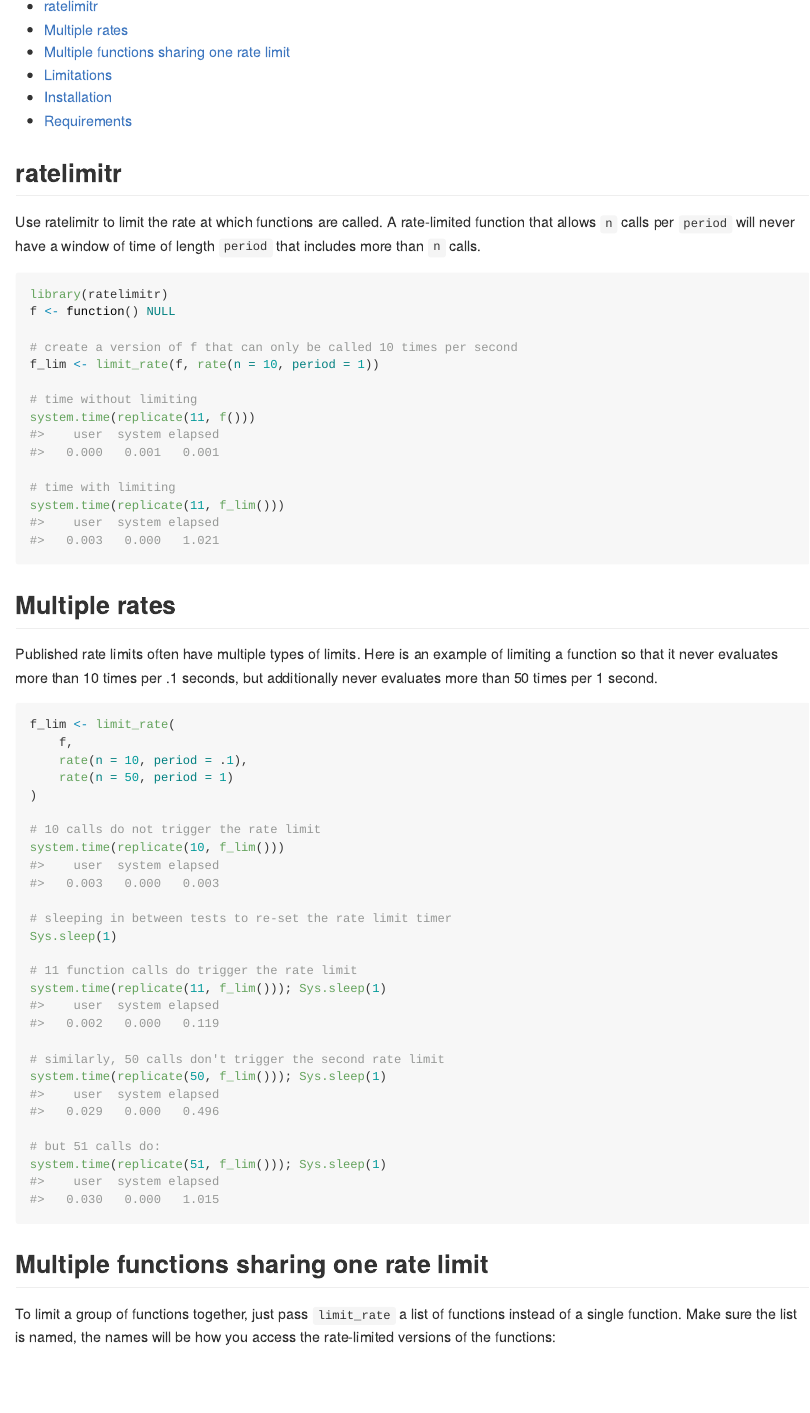
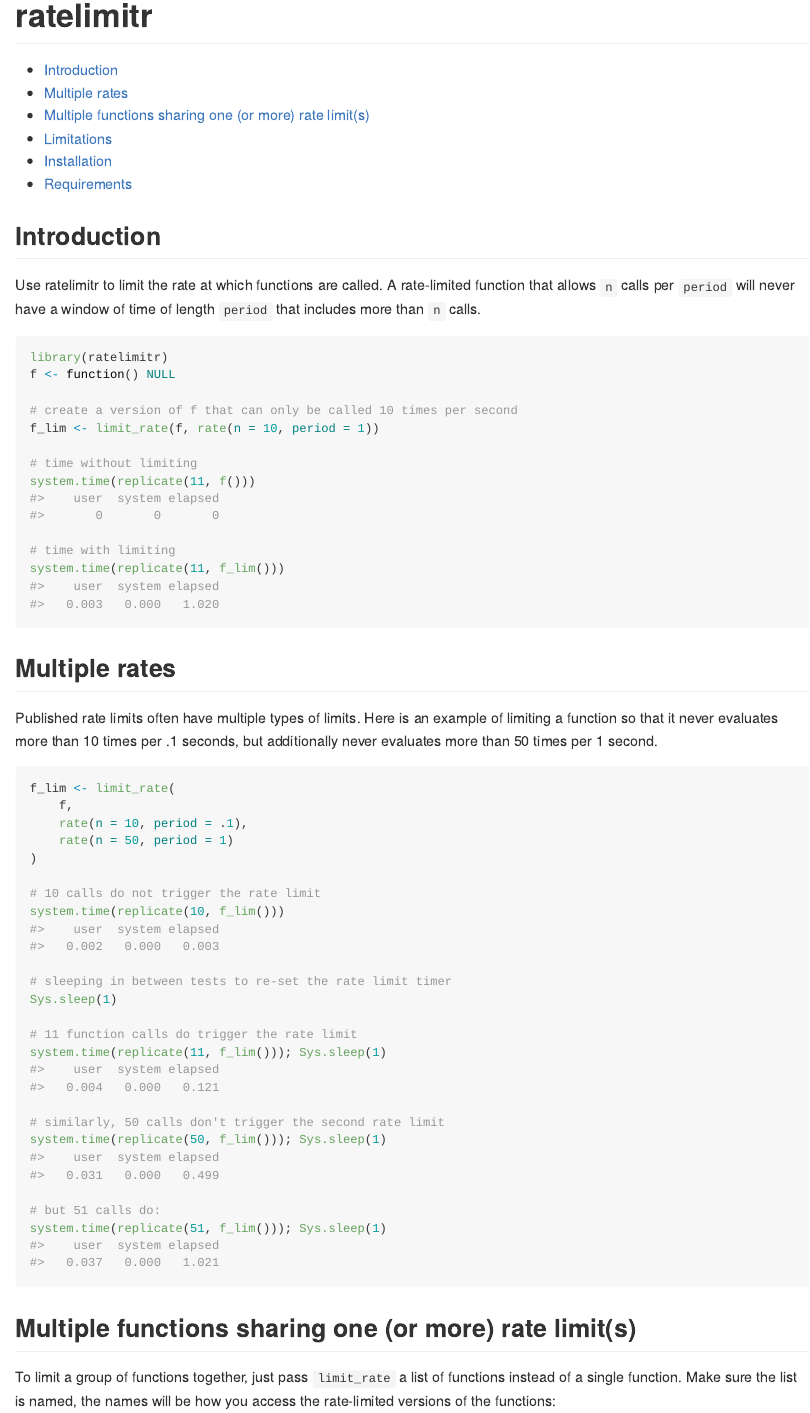
Before and after one commit to tarakc02/ratelimitr, an R Markdown document (README.Rmd): the page in a window 1100 px wide, from its top. The pictures show the output file README.md that the author committed with the source, drawn offline in the style of GitHub.

Commit message:
Update title/subtitles of README

````diff
--- a/README.Rmd
+++ b/README.Rmd
@@ -14,7 +15,7 @@ knitr::opts_chunk$set(
 )
 ```
 
-## ratelimitr
+## Introduction
 Use ratelimitr to limit the rate at which functions are called. A rate-limited function that allows `n` calls per `period` will never have a window of time of length `period` that includes more than `n` calls.
 
 ```{r ex1}
@@ -58,7 +59,7 @@ system.time(replicate(50, f_lim())); Sys.sleep(1)
 system.time(replicate(51, f_lim())); Sys.sleep(1)
 ```
 
-## Multiple functions sharing one rate limit
+## Multiple functions sharing one (or more) rate limit(s)
 
 To limit a group of functions together, just pass `limit_rate` a list of functions instead of a single function. Make sure the list is named, the names will be how you access the rate-limited versions of the functions:
 
````
Also changed, not shown: README.md, README.Rmd (1 more changed lines).
